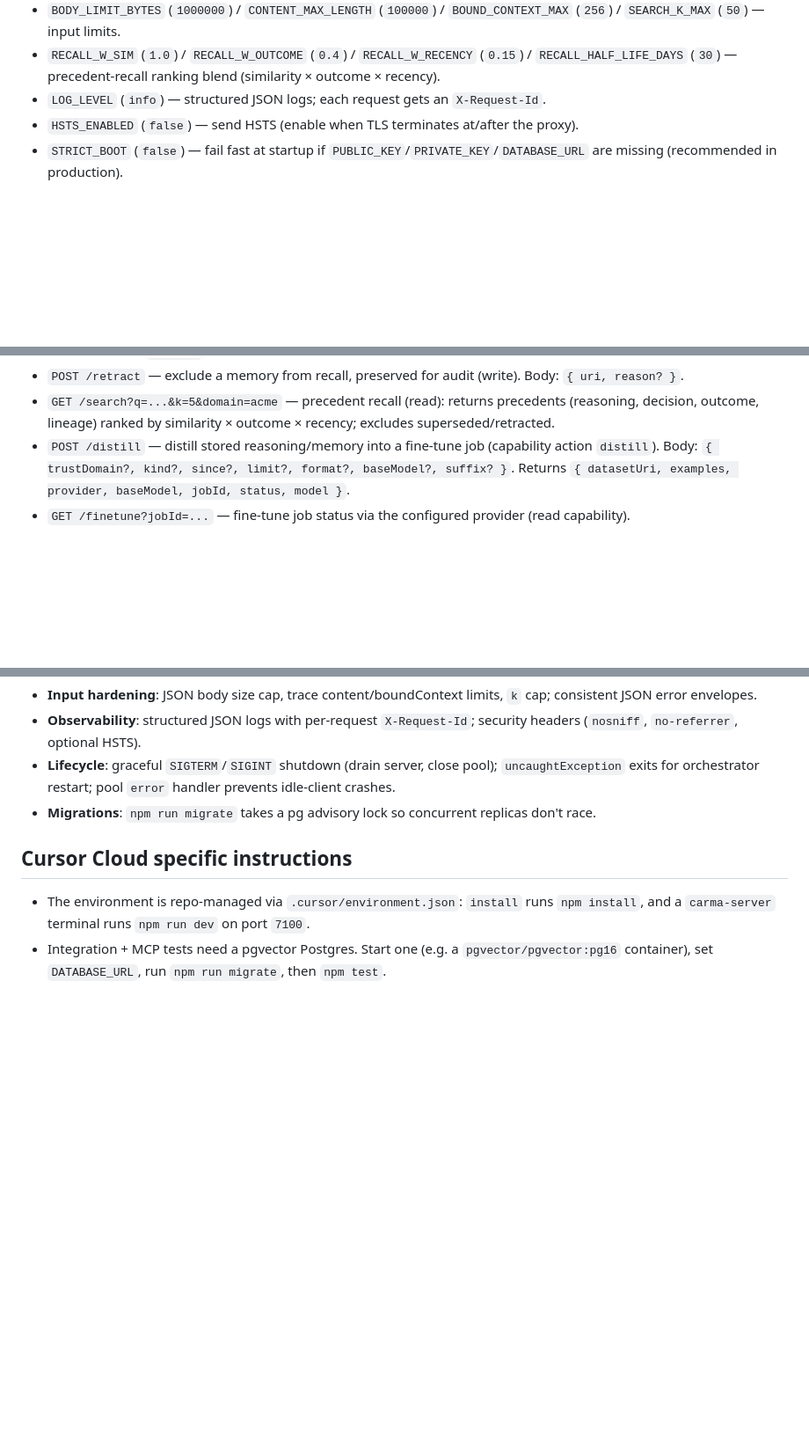
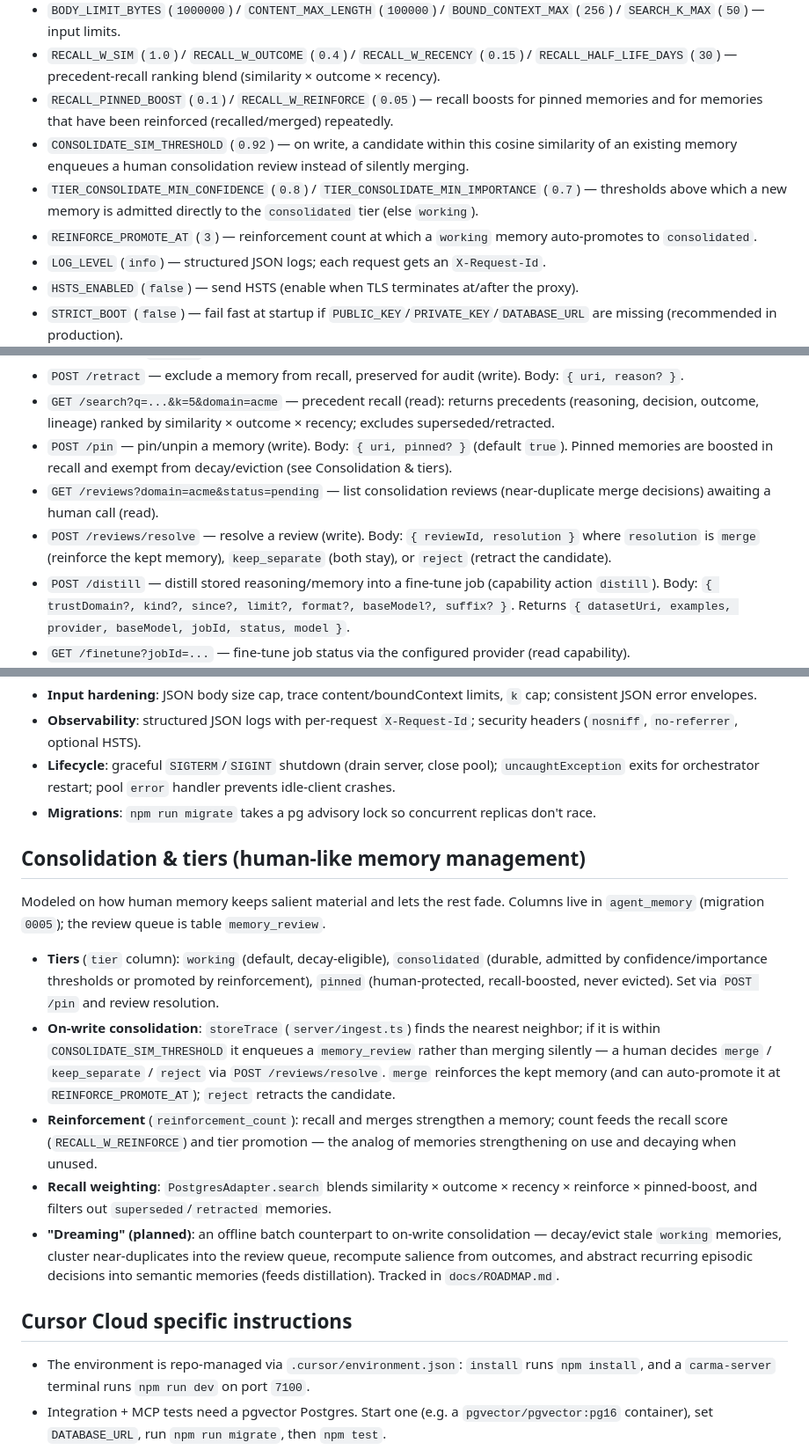
Before and after one commit to carma-project/carma, a Markdown page: AGENTS.md, 3 parts joined by grey strips. Shown at 88% size. GitHub-like rendering; blank space fills up the shorter version.

Commit message:
Docs: consolidation & tiers (AGENTS/ROADMAP/JSON-AM) + Mem0 (arXiv:2504.19413) roadmap items
Co-authored-by: neutrino777 <neutrino777@users.noreply.github.com>

```diff
--- a/AGENTS.md
+++ b/AGENTS.md
@@ -50,6 +50,14 @@ Production/hardening:
   `SEARCH_K_MAX` (`50`) — input limits.
 - `RECALL_W_SIM` (`1.0`) / `RECALL_W_OUTCOME` (`0.4`) / `RECALL_W_RECENCY` (`0.15`) /
   `RECALL_HALF_LIFE_DAYS` (`30`) — precedent-recall ranking blend (similarity × outcome × recency).
+- `RECALL_PINNED_BOOST` (`0.1`) / `RECALL_W_REINFORCE` (`0.05`) — recall boosts for pinned memories
+  and for memories that have been reinforced (recalled/merged) repeatedly.
+- `CONSOLIDATE_SIM_THRESHOLD` (`0.92`) — on write, a candidate within this cosine similarity of an
+  existing memory enqueues a human consolidation review instead of silently merging.
+- `TIER_CONSOLIDATE_MIN_CONFIDENCE` (`0.8`) / `TIER_CONSOLIDATE_MIN_IMPORTANCE` (`0.7`) — thresholds
+  above which a new memory is admitted directly to the `consolidated` tier (else `working`).
+- `REINFORCE_PROMOTE_AT` (`3`) — reinforcement count at which a `working` memory auto-promotes to
+  `consolidated`.
 - `LOG_LEVEL` (`info`) — structured JSON logs; each request gets an `X-Request-Id`.
 - `HSTS_ENABLED` (`false`) — send HSTS (enable when TLS terminates at/after the proxy).
 - `STRICT_BOOT` (`false`) — fail fast at startup if `PUBLIC_KEY`/`PRIVATE_KEY`/`DATABASE_URL`
@@ -75,6 +83,13 @@ Production/hardening:
 - `POST /retract` — exclude a memory from recall, preserved for audit (write). Body: `{ uri, reason? }`.
 - `GET /search?q=...&k=5&domain=acme` — precedent recall (read): returns precedents (reasoning,
   decision, outcome, lineage) ranked by similarity × outcome × recency; excludes superseded/retracted.
+- `POST /pin` — pin/unpin a memory (write). Body: `{ uri, pinned? }` (default `true`). Pinned
+  memories are boosted in recall and exempt from decay/eviction (see Consolidation & tiers).
+- `GET /reviews?domain=acme&status=pending` — list consolidation reviews (near-duplicate merge
+  decisions) awaiting a human call (read).
+- `POST /reviews/resolve` — resolve a review (write). Body: `{ reviewId, resolution }` where
+  `resolution` is `merge` (reinforce the kept memory), `keep_separate` (both stay), or `reject`
+  (retract the candidate).
 - `POST /distill` — distill stored reasoning/memory into a fine-tune job (capability action
   `distill`). Body: `{ trustDomain?, kind?, since?, limit?, format?, baseModel?, suffix? }`.
   Returns `{ datasetUri, examples, provider, baseModel, jobId, status, model }`.
@@ -144,6 +159,29 @@ The full stack (app + pgvector Postgres, migrations auto-applied) runs locally v
   exits for orchestrator restart; pool `error` handler prevents idle-client crashes.
 - **Migrations**: `npm run migrate` takes a pg advisory lock so concurrent replicas don't race.
 
+## Consolidation & tiers (human-like memory management)
+
+Modeled on how human memory keeps salient material and lets the rest fade. Columns live in
+`agent_memory` (migration `0005`); the review queue is table `memory_review`.
+
+- **Tiers** (`tier` column): `working` (default, decay-eligible), `consolidated` (durable, admitted
+  by confidence/importance thresholds or promoted by reinforcement), `pinned` (human-protected,
+  recall-boosted, never evicted). Set via `POST /pin` and review resolution.
+- **On-write consolidation**: `storeTrace` (`server/ingest.ts`) finds the nearest neighbor; if it is
+  within `CONSOLIDATE_SIM_THRESHOLD` it enqueues a `memory_review` rather than merging silently —
+  a human decides `merge` / `keep_separate` / `reject` via `POST /reviews/resolve`. `merge`
+  reinforces the kept memory (and can auto-promote it at `REINFORCE_PROMOTE_AT`); `reject` retracts
+  the candidate.
+- **Reinforcement** (`reinforcement_count`): recall and merges strengthen a memory; count feeds the
+  recall score (`RECALL_W_REINFORCE`) and tier promotion — the analog of memories strengthening on
+  use and decaying when unused.
+- **Recall weighting**: `PostgresAdapter.search` blends similarity × outcome × recency × reinforce ×
+  pinned-boost, and filters out `superseded`/`retracted` memories.
+- **"Dreaming" (planned)**: an offline batch counterpart to on-write consolidation — decay/evict
+  stale `working` memories, cluster near-duplicates into the review queue, recompute salience from
+  outcomes, and abstract recurring episodic decisions into semantic memories (feeds distillation).
+  Tracked in `docs/ROADMAP.md`.
+
 ## Cursor Cloud specific instructions
 
 - The environment is repo-managed via `.cursor/environment.json`: `install` runs `npm install`,
```
Also changed, not shown: docs/JSON-AM.md (+7 -0 lines), docs/ROADMAP.md (+27 -2 lines).
